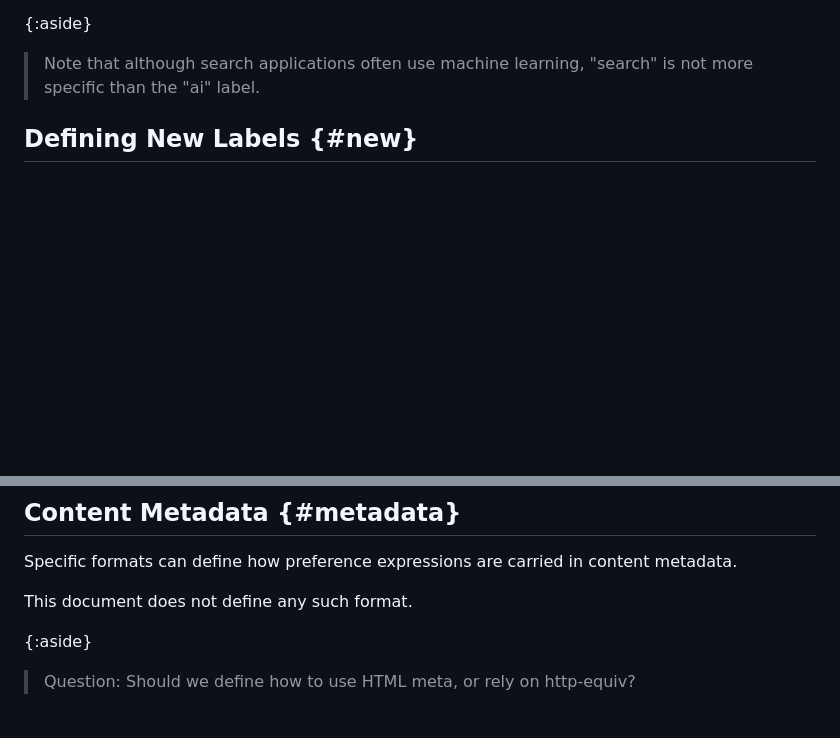
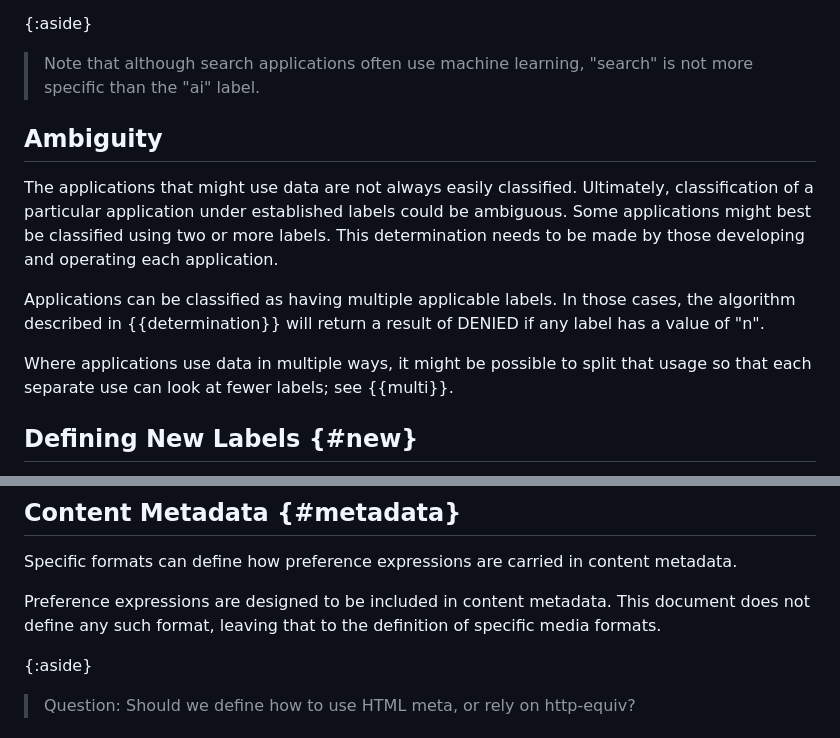
Before and after one commit to martinthomson/sup-ai, a Markdown page: draft-thomson-aipref-sup.md, 2 parts joined by grey strips. GitHub-like rendering; blank space fills up the shorter version.

Commit message:
More text based on feedback from discussions

```diff
--- a/draft-thomson-aipref-sup.md
+++ b/draft-thomson-aipref-sup.md
@@ -287,6 +287,26 @@ search:
 {:aside}
 > Note that although search applications often use machine learning,
   "search" is not more specific than the "ai" label.
+
+
+## Ambiguity
+
+The applications that might use data are not always easily classified.
+Ultimately, classification of a particular application
+under established labels
+could be ambiguous.
+Some applications might best be classified using two or more labels.
+This determination needs to be made
+by those developing and operating each application.
+
+Applications can be classified as having multiple applicable labels.
+In those cases, the algorithm described in {{determination}}
+will return a result of DENIED if any label has a value of "n".
+
+Where applications use data in multiple ways,
+it might be possible to split that usage
+so that each separate use can look at fewer labels;
+see {{multi}}.
 
 
 ## Defining New Labels {#new}
@@ -600,7 +620,9 @@ This implies the following restrictions:
 Specific formats can define how preference expressions
 are carried in content metadata.
 
-This document does not define any such format.
+Preference expressions are designed to be included in content metadata.
+This document does not define any such format,
+leaving that to the definition of specific media formats.
 
 {:aside}
 > Question:
```
Also changed, not shown: other parts of draft-thomson-aipref-sup.md (+0 -4 lines).
